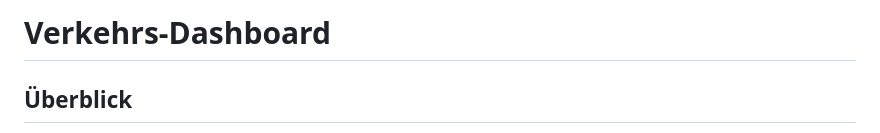
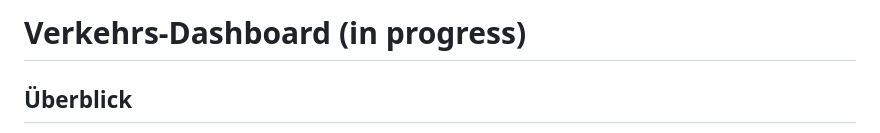
Before and after one commit to HG-Labatory/TrafficDashboard, a Markdown page: README.md, the part around the change. GitHub-like rendering.

```diff
--- a/README.md
+++ b/README.md
@@ -1,4 +1,4 @@
-# Verkehrs-Dashboard
+# Verkehrs-Dashboard (in progress)
 
 ## Überblick
 
```
